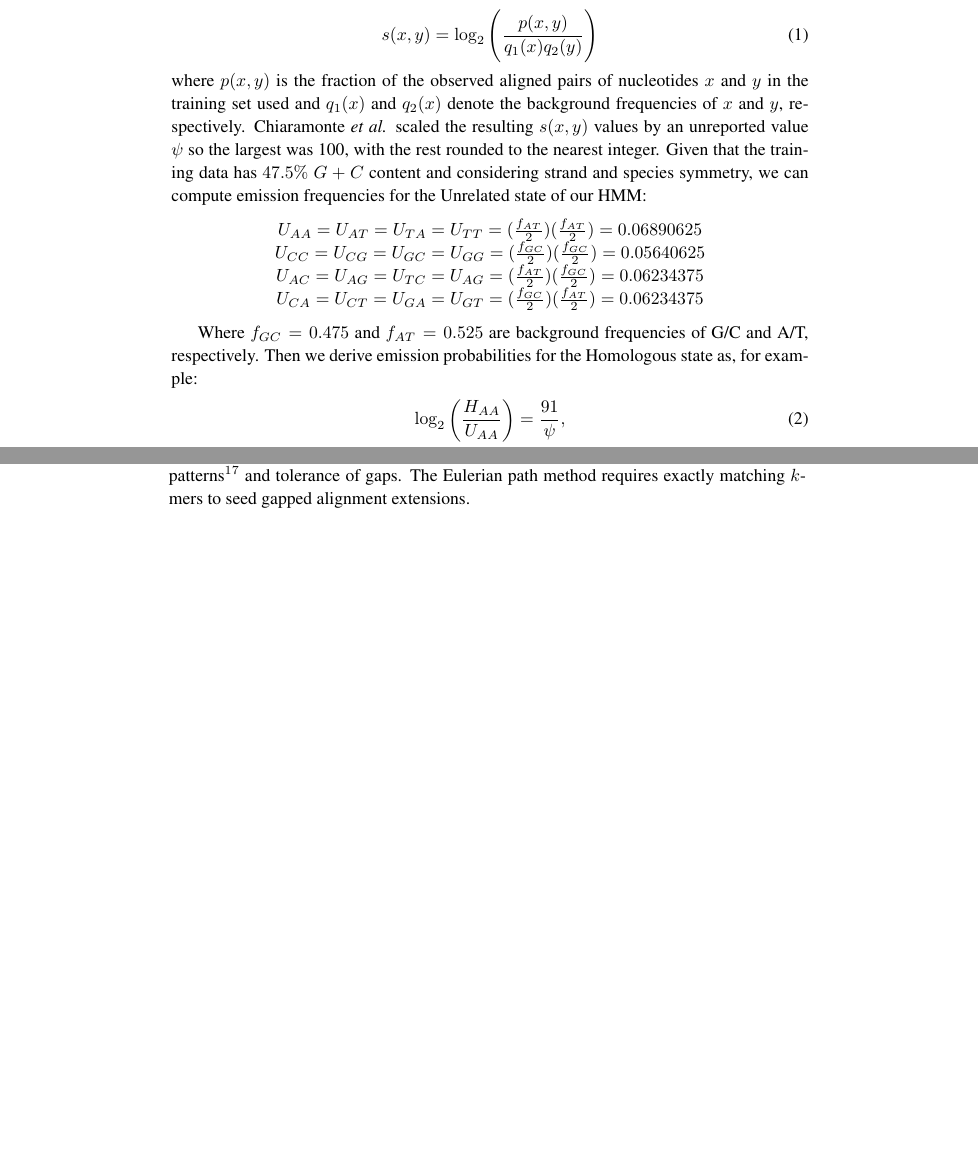
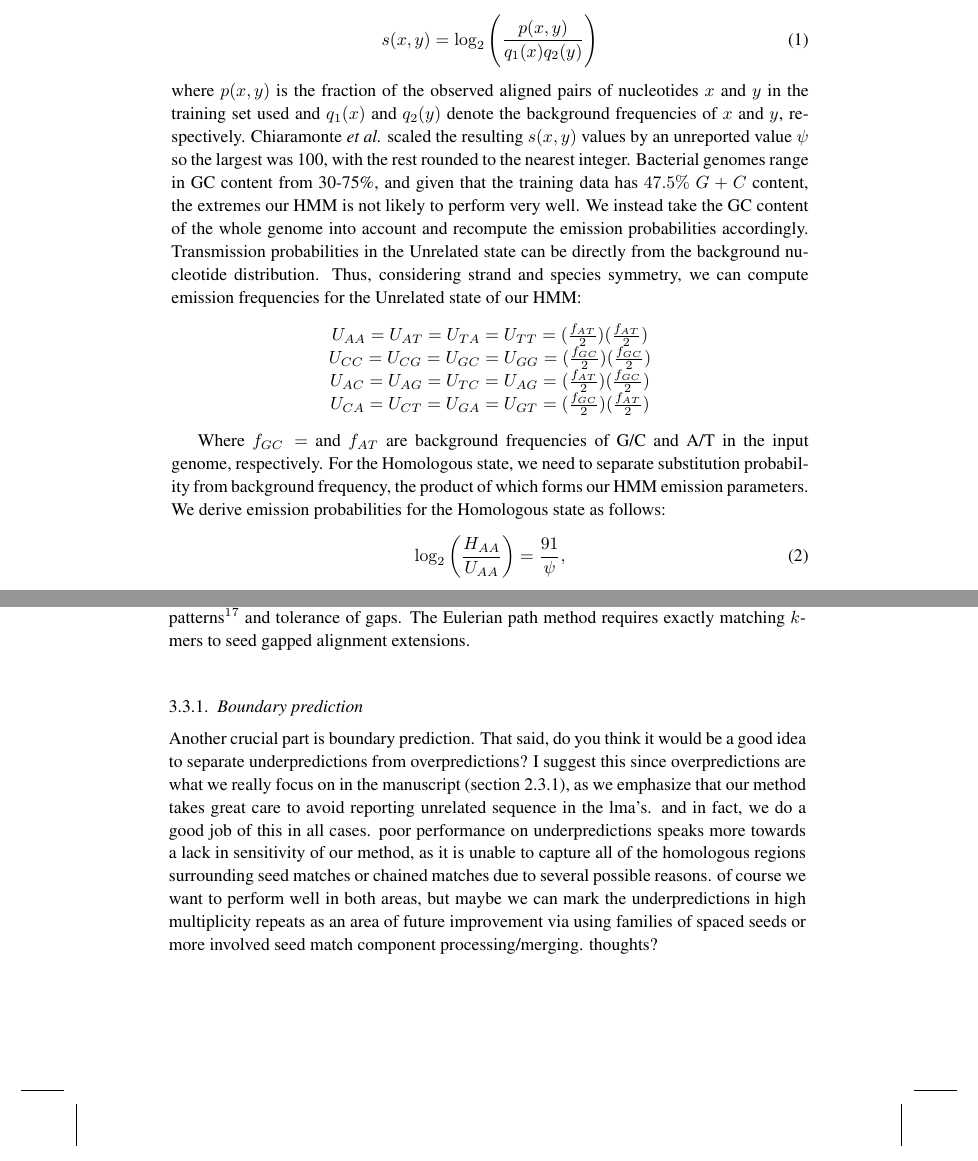
Before and after one commit to koadman/mauveAligner, a LaTeX document (writing/procrastinationII/procrast2.tex): two parts of pages 6 and 9 of 10 before the commit and two parts of pages 6 and 9 of 11 after it, joined at a grey line, cut so that both start at the same text, the shorter picture padded with empty space. Compiled offline with pdfLaTeX; an older LaTeX class or package is replaced by its successor.

Commit message:
fixed a few typos, working on more changes to section 2.3.1.

```diff
--- a/writing/procrastinationII/procrast2.tex
+++ b/writing/procrastinationII/procrast2.tex
@@ -263,26 +263,30 @@ s(x,y)= \log_{2}{\Bigg(\frac{p(x,y)}{q_{1}(x)q_{2}(y)}\Bigg)}
 \end{equation}
 {w}here $p(x,y)$ is the fraction of the observed aligned pairs of
 nucleotides $x$ and $y$ in the training set used and $q_{1}(x)$ and
-$q_{2}(x)$ denote the background frequencies of $x$ and $y$,
+$q_{2}(y)$ denote the background frequencies of $x$ and $y$,
 respectively. Chiaramonte \textit{et al.} scaled the resulting
 $s(x,y)$ values by an unreported value $\psi$ so the largest was 100,
-with the rest rounded to the nearest integer.  Given that the training
-data has $47.5\%$~$G+C$ content and considering strand and species
+with the rest rounded to the nearest integer.  Bacterial genomes range in GC content from 30-75\%, and given that the training
+data has $47.5\%$~$G+C$ content,
+the extremes our HMM is not likely to perform very well.  We instead
+take the GC content of the whole genome into account and recompute
+the emission probabilities accordingly.  Transmission probabilities
+in the Unrelated state can be directly from the background nucleotide
+distribution.  Thus, considering strand and species
 symmetry, we can compute emission frequencies for the Unrelated state
 of our HMM:
-\begin{center}$U_{AA}=U_{AT}=U_{TA}=U_{TT}=(\frac{f_{AT}}{2})(\frac{f_{AT}}{2})
-= 0.06890625$ \\
-$U_{CC}=U_{CG}=U_{GC}=U_{GG}=(\frac{f_{GC}}{2})(\frac{f_{GC}}{2}) =
-0.05640625$ \\
-$U_{AC}=U_{AG}=U_{TC}=U_{AG}=(\frac{f_{AT}}{2})(\frac{f_{GC}}{2}) =
-0.06234375$ \\
-$U_{CA}=U_{CT}=U_{GA}=U_{GT}=(\frac{f_{GC}}{2})(\frac{f_{AT}}{2}) =
-0.06234375$ \\
+\begin{center}
+$U_{AA}=U_{AT}=U_{TA}=U_{TT}=(\frac{f_{AT}}{2})(\frac{f_{AT}}{2})$
+$U_{CC}=U_{CG}=U_{GC}=U_{GG}=(\frac{f_{GC}}{2})(\frac{f_{GC}}{2})$
+$U_{AC}=U_{AG}=U_{TC}=U_{AG}=(\frac{f_{AT}}{2})(\frac{f_{GC}}{2})$
+$U_{CA}=U_{CT}=U_{GA}=U_{GT}=(\frac{f_{GC}}{2})(\frac{f_{AT}}{2})$
 \end{center}
 
-Where $f_{GC}=0.475$ and $f_{AT}=0.525$ are background frequencies of
-G/C and A/T, respectively.  Then we derive emission probabilities for
-the Homologous state as, for example:
+Where $f_{GC}=$ and $f_{AT}$ are background frequencies of
+G/C and A/T in the input genome, respectively.  For the Homologous state, we need to separate
+substitution probability from background frequency, the product of which
+forms our HMM emission parameters.  We derive emission probabilities for
+the Homologous state as follows:
 \begin{equation}
 \log_{2}\bigg(\frac{H_{AA}}{U_{AA}}\bigg) = \frac{91}{\psi},
 \end{equation}
@@ -454,6 +458,22 @@ generated with \texttt{procrastAlign} with parameters: \texttt{--z=9
 \label{fig-align}
 \end{figure}
 
+\subsubsection{Boundary prediction}
+Another crucial part is boundary prediction.
+That said, do you think it would be a good idea to separate
+underpredictions from overpredictions?  I suggest this since
+overpredictions are what we really focus on in the manuscript (section
+2.3.1), as we emphasize that our method takes great care to avoid
+reporting unrelated sequence in the lma's. and in fact, we do a good
+job of this in all cases. poor performance on underpredictions speaks
+more towards a lack in sensitivity of our method, as it is unable to
+capture all of the homologous regions surrounding seed matches or
+chained matches due to several possible reasons. of course we want to
+perform well in both areas, but maybe we can mark the underpredictions
+in high multiplicity repeats as an area of future improvement via
+using families of spaced seeds or more involved seed match component
+processing/merging. thoughts?
+
 \section{Discussion}
 We have presented a sensitive and efficient heuristic for local
 multiple alignment. We have extended our previous results by
```
Also changed, not shown: writing/procrastinationII/procrast2.tex (4 more changed lines).
